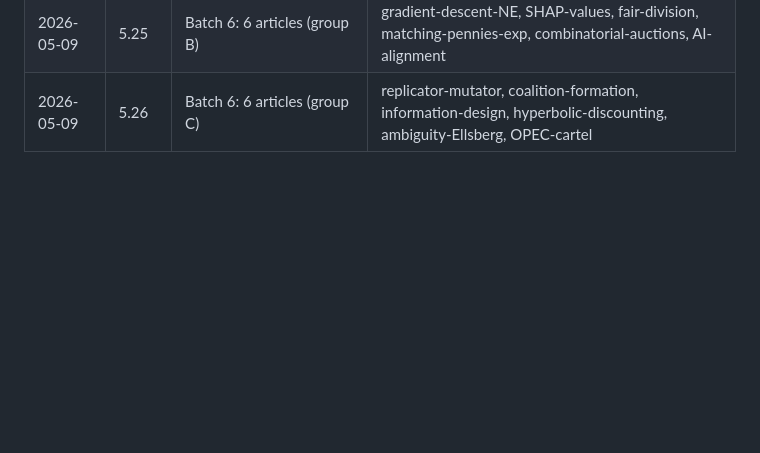
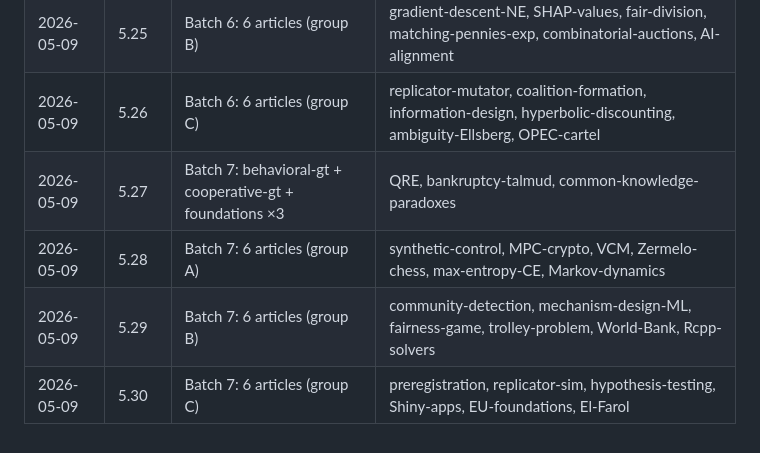
Before and after one commit to r-heller/equilibria, a Markdown page: GENERATION_LOG.md, the part around the change. GitHub-like rendering; blank space fills up the shorter version.

Commit message:
Update GENERATION_LOG with batch 7 entries (5.27-5.30)

```diff
--- a/GENERATION_LOG.md
+++ b/GENERATION_LOG.md
@@ -43,3 +43,7 @@ One line per Claude Code turn. Append-only.
 | 2026-05-09 | 5.24 | Batch 6: 6 articles (group A) | ggplot2-annotations, structural-estimation, MLE-game-estimation, docker-environments, S4-classes, openai-gym-RL |
 | 2026-05-09 | 5.25 | Batch 6: 6 articles (group B) | gradient-descent-NE, SHAP-values, fair-division, matching-pennies-exp, combinatorial-auctions, AI-alignment |
 | 2026-05-09 | 5.26 | Batch 6: 6 articles (group C) | replicator-mutator, coalition-formation, information-design, hyperbolic-discounting, ambiguity-Ellsberg, OPEC-cartel |
+| 2026-05-09 | 5.27 | Batch 7: behavioral-gt + cooperative-gt + foundations ×3 | QRE, bankruptcy-talmud, common-knowledge-paradoxes |
+| 2026-05-09 | 5.28 | Batch 7: 6 articles (group A) | synthetic-control, MPC-crypto, VCM, Zermelo-chess, max-entropy-CE, Markov-dynamics |
+| 2026-05-09 | 5.29 | Batch 7: 6 articles (group B) | community-detection, mechanism-design-ML, fairness-game, trolley-problem, World-Bank, Rcpp-solvers |
+| 2026-05-09 | 5.30 | Batch 7: 6 articles (group C) | preregistration, replicator-sim, hypothesis-testing, Shiny-apps, EU-foundations, El-Farol |
```
